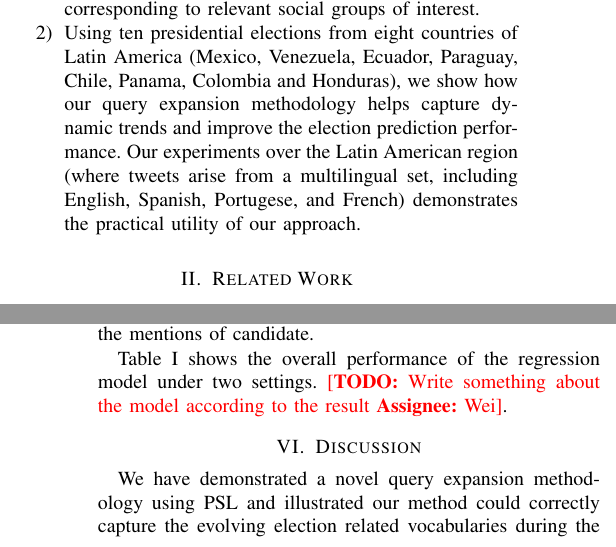
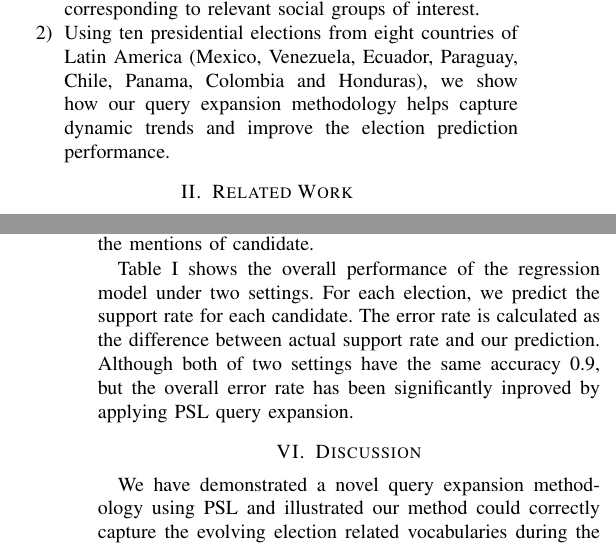
Before and after one commit to aravindmahi/BESC-14, a LaTeX paper (election_besc14.tex, which reads tex_files/Introduction.tex, tex_files/comparison.tex): two parts of the columns of pages 1 and 7 of 7 before the commit and two parts of the columns of pages 1 and 7 of 8 after it, joined at a grey line, cut so that both start at the same text. Compiled offline with pdfLaTeX.

Commit message:
add experiment descriptions

```diff
--- a/tex_files/Introduction.tex
+++ b/tex_files/Introduction.tex
@@ -31,10 +31,7 @@ grow the seed set into
 vocabularies involving hundreds of relevant terms. This aids in significantly improving the retrieval of tweets
 corresponding to relevant
 social groups of interest.
-\item Using ten presidential elections from eight countries of Latin America (Mexico, Venezuela, Ecuador, Paraguay, Chile, Panama, Colombia and Honduras), we show how our query expansion methodology helps capture dynamic trends and improve the election prediction performance. Our
-experiments over the Latin American region (where tweets
-arise from a multilingual set, including English, Spanish, Portugese, and French) demonstrates the practical utility
-of our approach.
+\item Using ten presidential elections from eight countries of Latin America (Mexico, Venezuela, Ecuador, Paraguay, Chile, Panama, Colombia and Honduras), we show how our query expansion methodology helps capture dynamic trends and improve the election prediction performance.
 \begin{comment}
 \item In addition to qualitative understanding of social groups, we demonstrate how our approach yields
 appreciable improvements to the forecasting of election outcomes. By regressing against opinion polls in each region,
--- a/tex_files/comparison.tex
+++ b/tex_files/comparison.tex
@@ -92,5 +92,5 @@ Only tweets from the locations pertaining to elections were used to make the pre
 For example, for the Colombia 2014 presidential elections only tweets from Colombia were used.
 Once the tweets were filtered by location the time series of Klout and sentiment scores were calculated by tracking the tweets for the mentions of candidate.
 
-Table~\ref{table:trackRecord} shows the overall performance of the regression model under two settings.
-\TODO{Wei}{Write something about the model according to the result}.
+Table~\ref{table:trackRecord} shows the overall performance of the regression model under two settings. For each election, we predict the support rate for each candidate. The error rate is calculated as the difference between actual support rate and our prediction.
+Although both of two settings have the same accuracy 0.9, but the overall error rate has been significantly inproved by applying PSL query expansion.
```
Also changed, not shown: tex_files/Abstract.tex (+1 -1 lines), tex_files/ExperimentResults.tex (+2 -2 lines), election_besc14.pdf, tex_files/comparison.tex (8 more changed lines).
